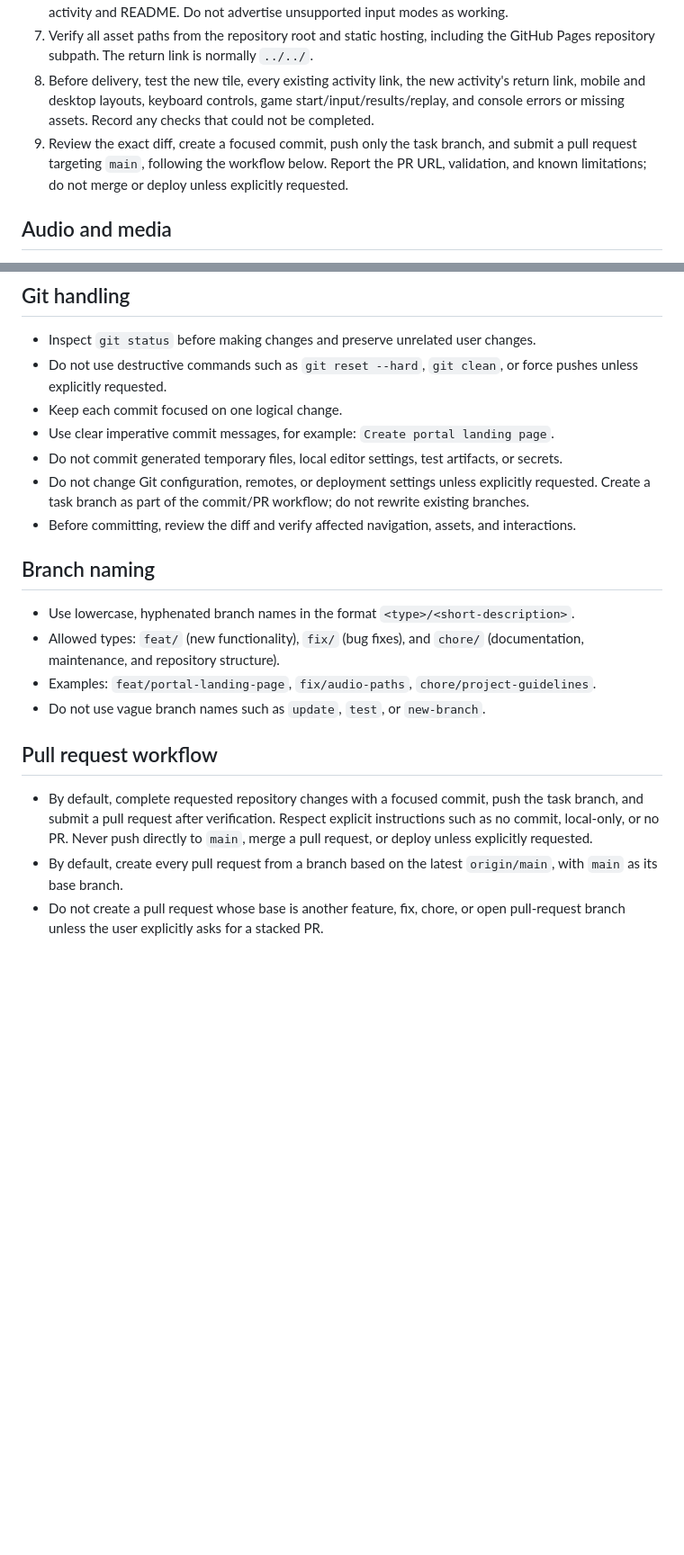
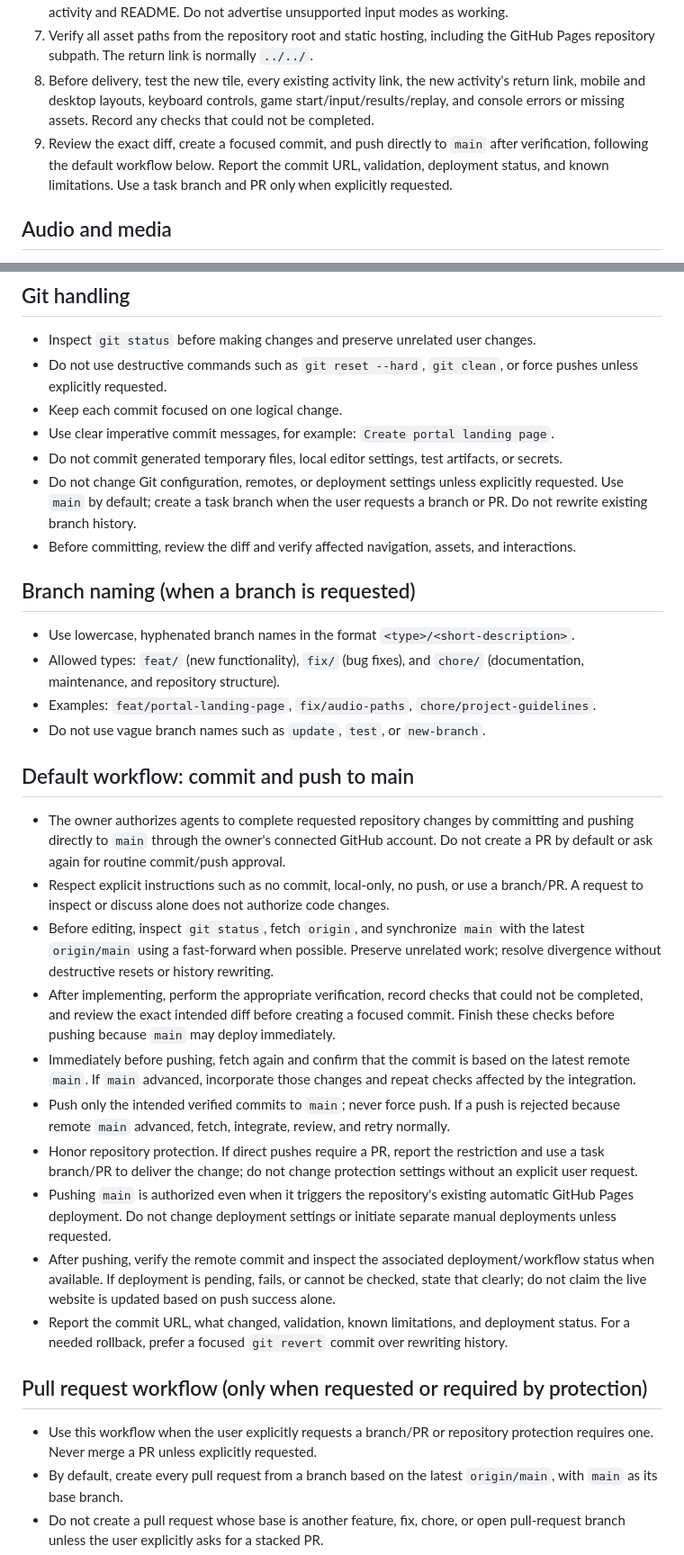
Before and after one commit to wslu42/csl_interactives, a Markdown page: AGENTS.md, 2 parts joined by grey strips. Shown at 90% size. Rendered like a GitHub page; blank space fills up the shorter version.

Commit message:
Make verified direct-to-main delivery the default workflow

```diff
--- a/AGENTS.md
+++ b/AGENTS.md
@@ -32,7 +32,7 @@ The root page is the portal. Each activity lives in its own first-level subdirec
 6. Keep the imported game's intended rules and content; document browser limitations honestly in the activity and README. Do not advertise unsupported input modes as working.
 7. Verify all asset paths from the repository root and static hosting, including the GitHub Pages repository subpath. The return link is normally `../../`.
 8. Before delivery, test the new tile, every existing activity link, the new activity's return link, mobile and desktop layouts, keyboard controls, game start/input/results/replay, and console errors or missing assets. Record any checks that could not be completed.
-9. Review the exact diff, create a focused commit, push only the task branch, and submit a pull request targeting `main`, following the workflow below. Report the PR URL, validation, and known limitations; do not merge or deploy unless explicitly requested.
+9. Review the exact diff, create a focused commit, and push directly to `main` after verification, following the default workflow below. Report the commit URL, validation, deployment status, and known limitations. Use a task branch and PR only when explicitly requested.
 
 ## Audio and media
 
@@ -47,19 +47,32 @@ The root page is the portal. Each activity lives in its own first-level subdirec
 - Keep each commit focused on one logical change.
 - Use clear imperative commit messages, for example: `Create portal landing page`.
 - Do not commit generated temporary files, local editor settings, test artifacts, or secrets.
-- Do not change Git configuration, remotes, or deployment settings unless explicitly requested. Create a task branch as part of the commit/PR workflow; do not rewrite existing branches.
+- Do not change Git configuration, remotes, or deployment settings unless explicitly requested. Use `main` by default; create a task branch when the user requests a branch or PR. Do not rewrite existing branch history.
 - Before committing, review the diff and verify affected navigation, assets, and interactions.
 
-## Branch naming
+## Branch naming (when a branch is requested)
 
 - Use lowercase, hyphenated branch names in the format `<type>/<short-description>`.
 - Allowed types: `feat/` (new functionality), `fix/` (bug fixes), and `chore/` (documentation, maintenance, and repository structure).
 - Examples: `feat/portal-landing-page`, `fix/audio-paths`, `chore/project-guidelines`.
 - Do not use vague branch names such as `update`, `test`, or `new-branch`.
 
-## Pull request workflow
+## Default workflow: commit and push to main
 
-- By default, complete requested repository changes with a focused commit, push the task branch, and submit a pull request after verification. Respect explicit instructions such as no commit, local-only, or no PR. Never push directly to `main`, merge a pull request, or deploy unless explicitly requested.
+- The owner authorizes agents to complete requested repository changes by committing and pushing directly to `main` through the owner's connected GitHub account. Do not create a PR by default or ask again for routine commit/push approval.
+- Respect explicit instructions such as no commit, local-only, no push, or use a branch/PR. A request to inspect or discuss alone does not authorize code changes.
+- Before editing, inspect `git status`, fetch `origin`, and synchronize `main` with the latest `origin/main` using a fast-forward when possible. Preserve unrelated work; resolve divergence without destructive resets or history rewriting.
+- After implementing, perform the appropriate verification, record checks that could not be completed, and review the exact intended diff before creating a focused commit. Finish these checks before pushing because `main` may deploy immediately.
+- Immediately before pushing, fetch again and confirm that the commit is based on the latest remote `main`. If `main` advanced, incorporate those changes and repeat checks affected by the integration.
+- Push only the intended verified commits to `main`; never force push. If a push is rejected because remote `main` advanced, fetch, integrate, review, and retry normally.
+- Honor repository protection. If direct pushes require a PR, report the restriction and use a task branch/PR to deliver the change; do not change protection settings without an explicit user request.
+- Pushing `main` is authorized even when it triggers the repository's existing automatic GitHub Pages deployment. Do not change deployment settings or initiate separate manual deployments unless requested.
+- After pushing, verify the remote commit and inspect the associated deployment/workflow status when available. If deployment is pending, fails, or cannot be checked, state that clearly; do not claim the live website is updated based on push success alone.
+- Report the commit URL, what changed, validation, known limitations, and deployment status. For a needed rollback, prefer a focused `git revert` commit over rewriting history.
+
+## Pull request workflow (only when requested or required by protection)
+
+- Use this workflow when the user explicitly requests a branch/PR or repository protection requires one. Never merge a PR unless explicitly requested.
 - By default, create every pull request from a branch based on the latest `origin/main`, with `main` as its base branch.
 - Do not create a pull request whose base is another feature, fix, chore, or open pull-request branch unless the user explicitly asks for a stacked PR.
 - Before creating a pull request, fetch `origin`, verify the intended base and head branches, and review the exact diff against the intended base.
```
Also changed, not shown: other parts of AGENTS.md (+1 -1 lines).
